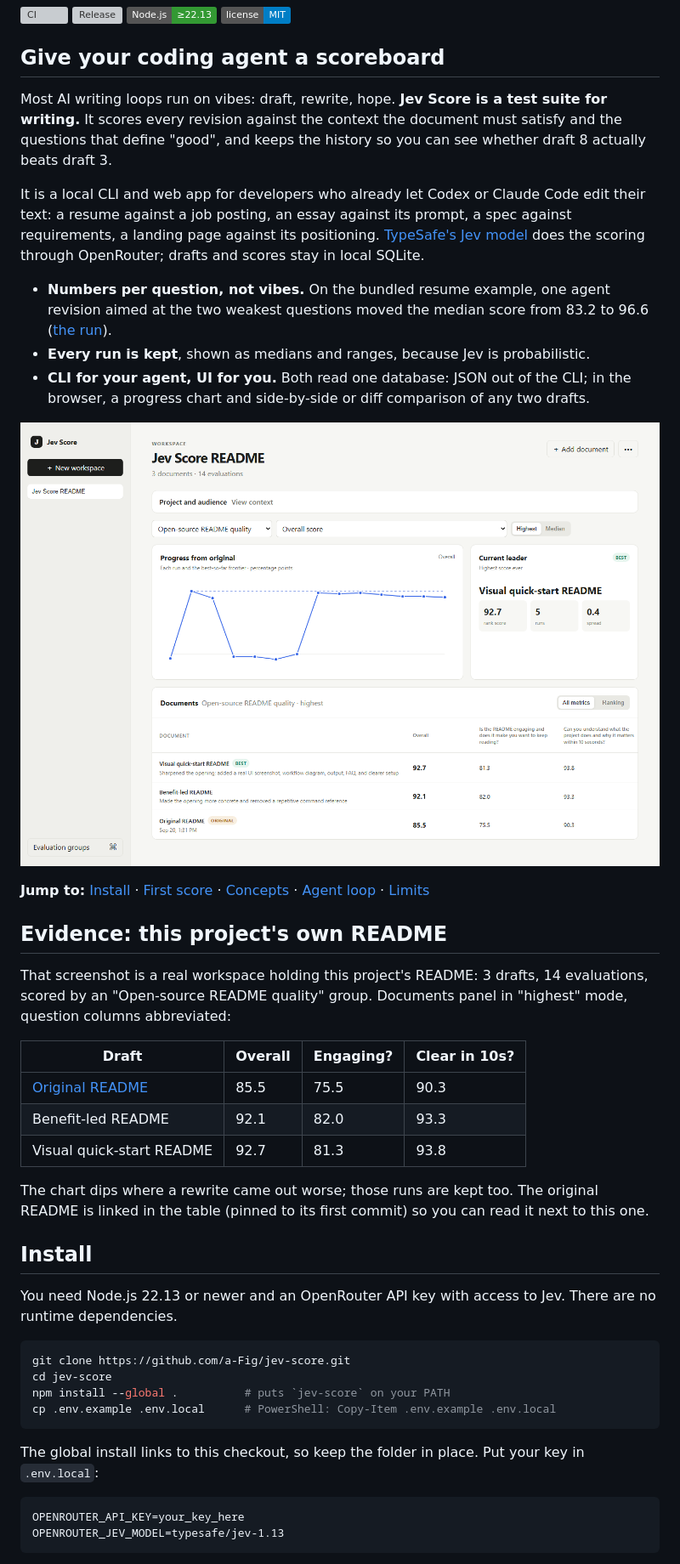
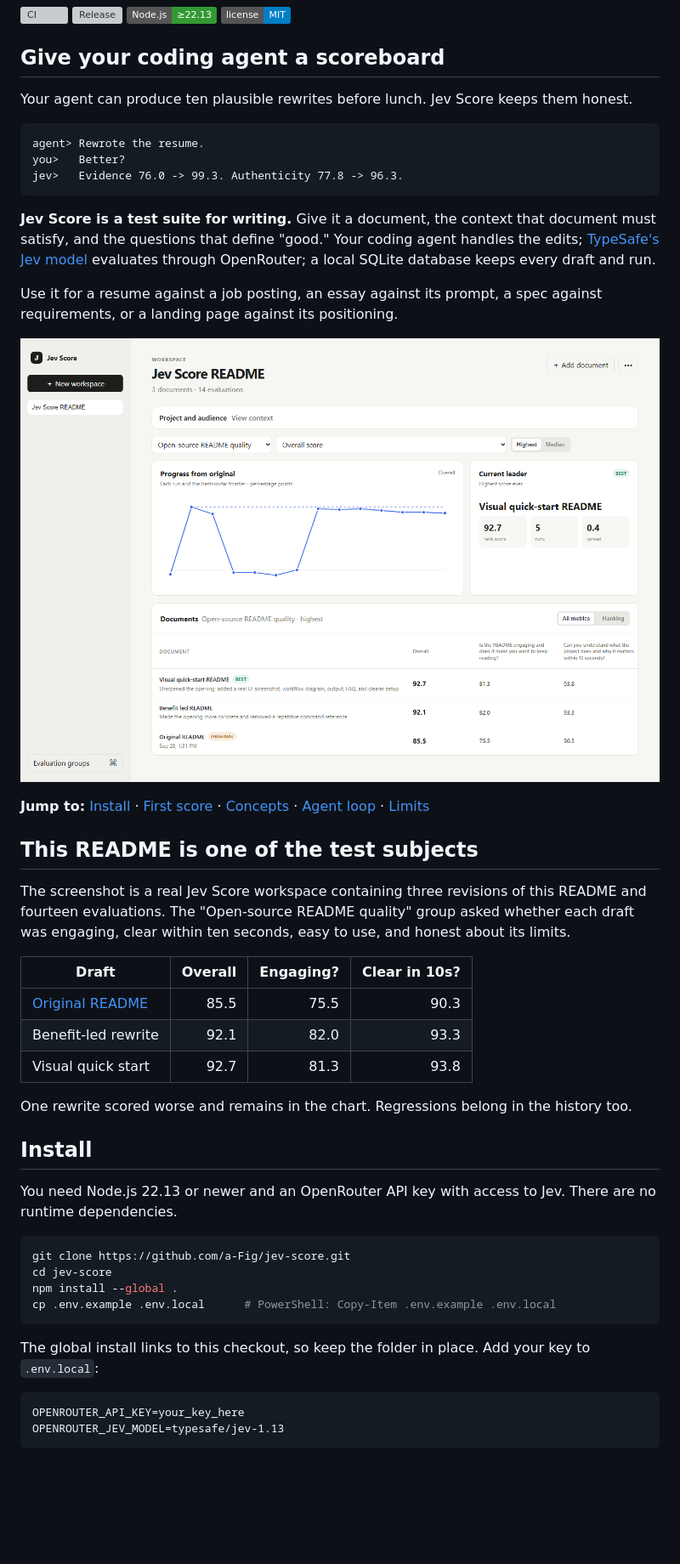
Before and after one commit to a-Fig/jev-score, a Markdown page: README.md, the part around one of its changes. Shown at 85% size. Drawn GitHub-style; badges without logos; blank space fills up the shorter version; grey boxes are pictures that could not be loaded.

````diff
--- a/README.md
+++ b/README.md
@@ -7,29 +7,33 @@
 
 ## Give your coding agent a scoreboard
 
-Most AI writing loops run on vibes: draft, rewrite, hope. **Jev Score is a test suite for writing.** It scores every revision against the context the document must satisfy and the questions that define "good", and keeps the history so you can see whether draft 8 actually beats draft 3.
+Your agent can produce ten plausible rewrites before lunch. Jev Score keeps them honest.
 
-It is a local CLI and web app for developers who already let Codex or Claude Code edit their text: a resume against a job posting, an essay against its prompt, a spec against requirements, a landing page against its positioning. [TypeSafe's Jev model](https://www.typesafe.ai/) does the scoring through OpenRouter; drafts and scores stay in local SQLite.
+```text
+agent> Rewrote the resume.
+you>   Better?
+jev>   Evidence 76.0 -> 99.3. Authenticity 77.8 -> 96.3.
+```
 
-- **Numbers per question, not vibes.** On the bundled resume example, one agent revision aimed at the two weakest questions moved the median score from 83.2 to 96.6 ([the run](#the-agent-loop)).
-- **Every run is kept**, shown as medians and ranges, because Jev is probabilistic.
-- **CLI for your agent, UI for you.** Both read one database: JSON out of the CLI; in the browser, a progress chart and side-by-side or diff comparison of any two drafts.
+**Jev Score is a test suite for writing.** Give it a document, the context that document must satisfy, and the questions that define "good." Your coding agent handles the edits; [TypeSafe's Jev model](https://www.typesafe.ai/) evaluates through OpenRouter; a local SQLite database keeps every draft and run.
 
-![Jev Score workspace: progress chart, current leader, and per-question scores for three README drafts](./docs/assets/workspace.png)
+Use it for a resume against a job posting, an essay against its prompt, a spec against requirements, or a landing page against its positioning.
 
-**Jump to:** [Install](#install) · [First score](#your-first-score) · [Concepts](#concepts) · [Agent loop](#the-agent-loop) · [Limits](#honest-limits)
+![Jev Score workspace showing a progress chart, current leader, and per-question scores for three README drafts](./docs/assets/workspace.png)
 
-## Evidence: this project's own README
+**Jump to:** [Install](#install) · [First score](#your-first-score) · [Concepts](#the-five-parts) · [Agent loop](#the-agent-loop) · [Limits](#data-privacy-and-limits)
 
-That screenshot is a real workspace holding this project's README: 3 drafts, 14 evaluations, scored by an "Open-source README quality" group. Documents panel in "highest" mode, question columns abbreviated:
+## This README is one of the test subjects
+
+The screenshot is a real Jev Score workspace containing three revisions of this README and fourteen evaluations. The "Open-source README quality" group asked whether each draft was engaging, clear within ten seconds, easy to use, and honest about its limits.
 
 | Draft | Overall | Engaging? | Clear in 10s? |
-| --- | --- | --- | --- |
+| --- | ---: | ---: | ---: |
 | [Original README](https://github.com/a-Fig/jev-score/blob/733cd5b6cdf2ed3125e39d434f4c1d570efb031d/README.md) | 85.5 | 75.5 | 90.3 |
-| Benefit-led README | 92.1 | 82.0 | 93.3 |
-| Visual quick-start README | 92.7 | 81.3 | 93.8 |
+| Benefit-led rewrite | 92.1 | 82.0 | 93.3 |
+| Visual quick start | 92.7 | 81.3 | 93.8 |
 
-The chart dips where a rewrite came out worse; those runs are kept too. The original README is linked in the table (pinned to its first commit) so you can read it next to this one.
+One rewrite scored worse and remains in the chart. Regressions belong in the history too.
 
 ## Install
 
@@ -38,11 +42,11 @@ You need Node.js 22.13 or newer and an OpenRouter API key with access to Jev. Th
 ```bash
 git clone https://github.com/a-Fig/jev-score.git
 cd jev-score
-npm install --global .          # puts `jev-score` on your PATH
+npm install --global .
 cp .env.example .env.local      # PowerShell: Copy-Item .env.example .env.local
 ```
 
-The global install links to this checkout, so keep the folder in place. Put your key in `.env.local`:
+The global install links to this checkout, so keep the folder in place. Add your key to `.env.local`:
 
 ```dotenv
 OPENROUTER_API_KEY=your_key_here
````
Also changed, not shown: other parts of README.md (+80 -55 lines).
